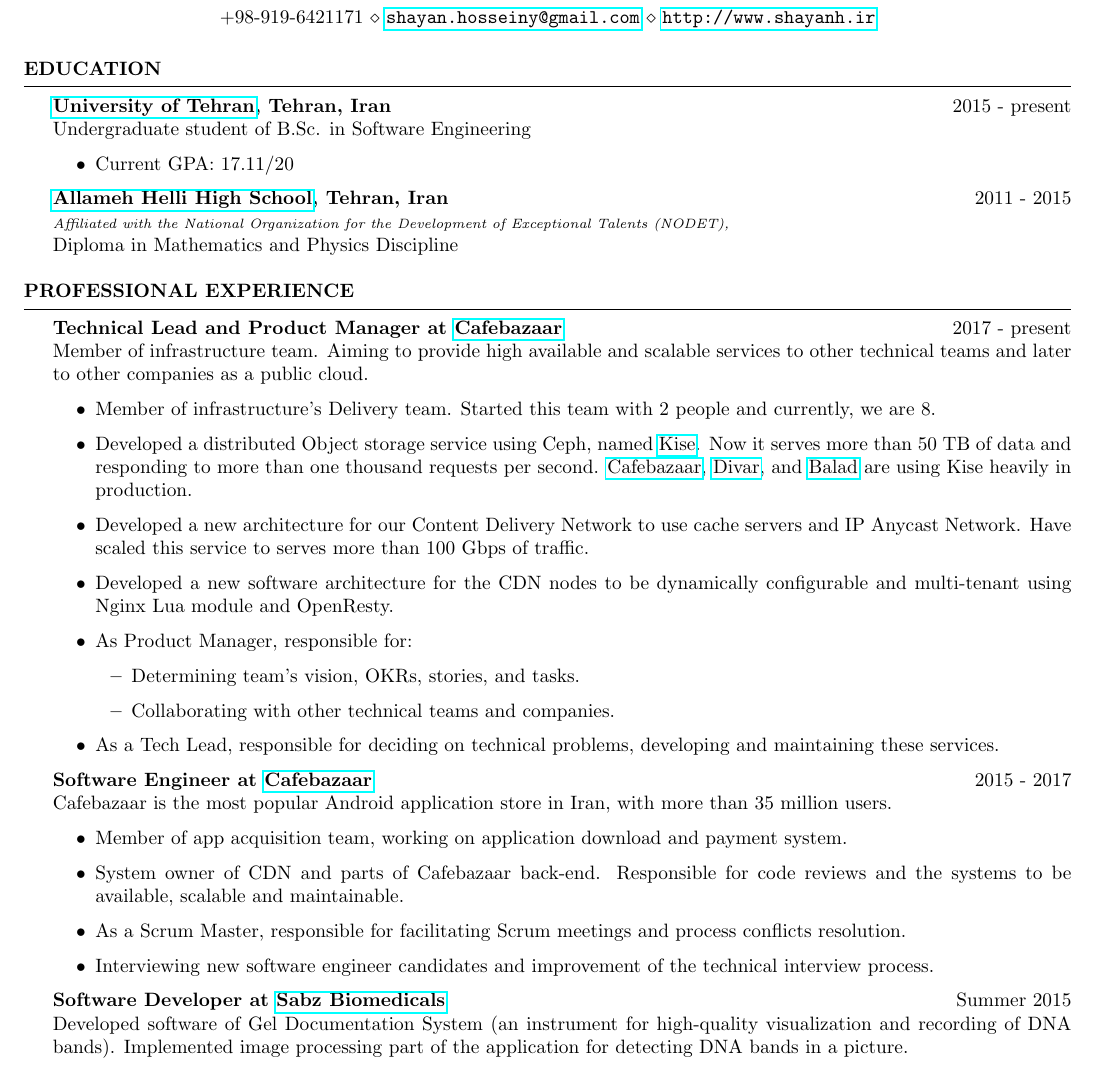
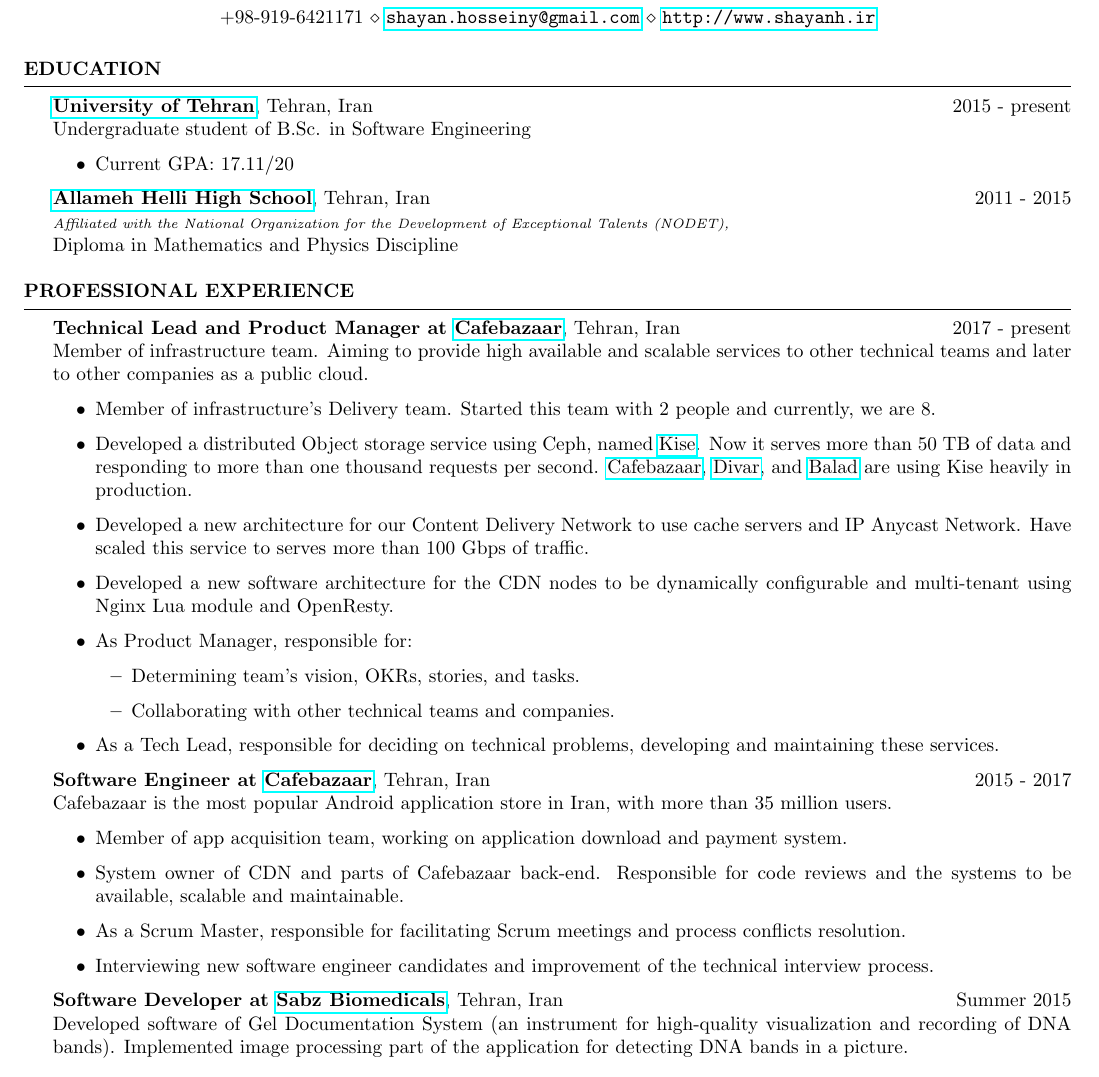
Before and after one commit to shayanh/resume, a LaTeX CV (main.tex): part of page 1 of 2, cut so that both start at the same text. Compiled offline with pdfLaTeX.

Commit message:
add location for professional experiences

```diff
--- a/main.tex
+++ b/main.tex
@@ -42,7 +42,7 @@
 
 \begin{rSection}{Education}
 
-	{\bf \href{http://ut.ac.ir/en}{University of Tehran}, Tehran, Iran} \hfill 2015 - present
+	{\bf \href{http://ut.ac.ir/en}{University of Tehran}}, Tehran, Iran \hfill 2015 - present
 	\\Undergraduate student of B.Sc. in Software Engineering
 
 	\begin{itemize}
@@ -62,7 +62,7 @@
 %	EXAMPLE SECTION
 %----------------------------------------------------------------------------------------
 \begin{rSection}{Professional Experience}
-	{\bf Technical Lead and Product Manager at \href{https://cafebazaar.ir/}{Cafebazaar}} \hfill 2017 - present
+	{\bf Technical Lead and Product Manager at \href{https://cafebazaar.ir/}{Cafebazaar}}, Tehran, Iran \hfill 2017 - present
 	\\ Member of infrastructure team. Aiming to provide high available and scalable services to other technical teams and later to other companies as a public cloud.
 	\begin{itemize}
 		\item Member of infrastructure's Delivery team. Started this team with 2 people and currently, we are 8.
@@ -77,7 +77,7 @@
 		\item As a Tech Lead, responsible for deciding on technical problems, developing and maintaining these services.
 	\end{itemize}
 
-	{\bf Software Engineer at \href{https://cafebazaar.ir/}{Cafebazaar}} \hfill 2015 - 2017
+	{\bf Software Engineer at \href{https://cafebazaar.ir/}{Cafebazaar}}, Tehran, Iran \hfill 2015 - 2017
 	\\ Cafebazaar is the most popular Android application store in Iran, with more than 35 million users.
 	\begin{itemize}
 		\item Member of app acquisition team, working on application download and payment system.
@@ -86,7 +86,7 @@
 		\item Interviewing new software engineer candidates and improvement of the technical interview process.
 	\end{itemize}
 
-	{\bf Software Developer at \href{http://www.sabzgroup.com/}{Sabz Biomedicals}} \hfill Summer 2015
+	{\bf Software Developer at \href{http://www.sabzgroup.com/}{Sabz Biomedicals}}, Tehran, Iran \hfill Summer 2015
 	\\Developed software of Gel Documentation System (an instrument for high-quality visualization and recording of DNA bands). Implemented image processing part of the application for detecting DNA bands in a picture.
 \end{rSection}
 
```
Also changed, not shown: main.pdf, main.tex (2 more changed lines).
